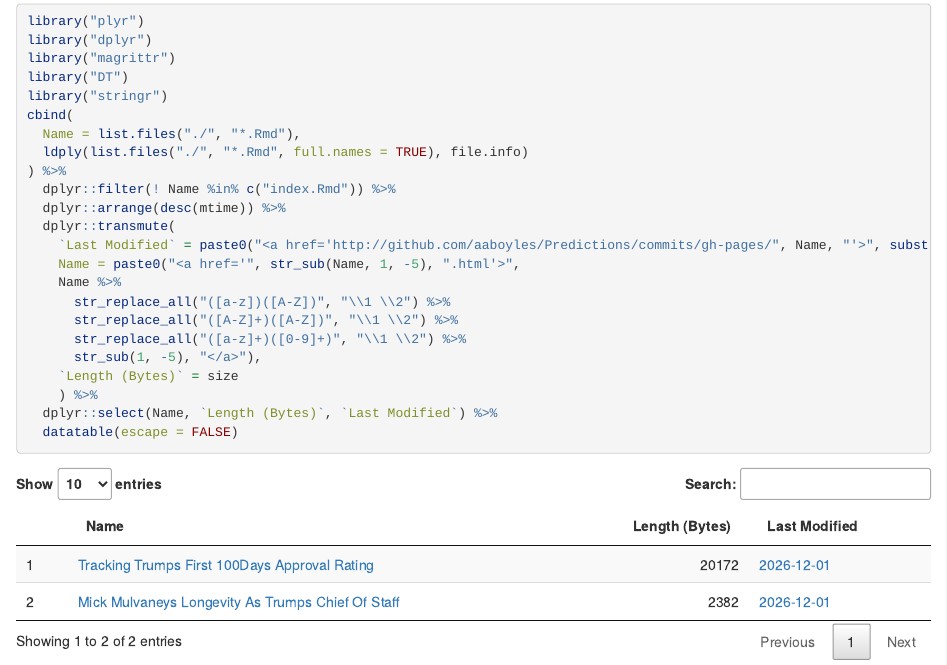
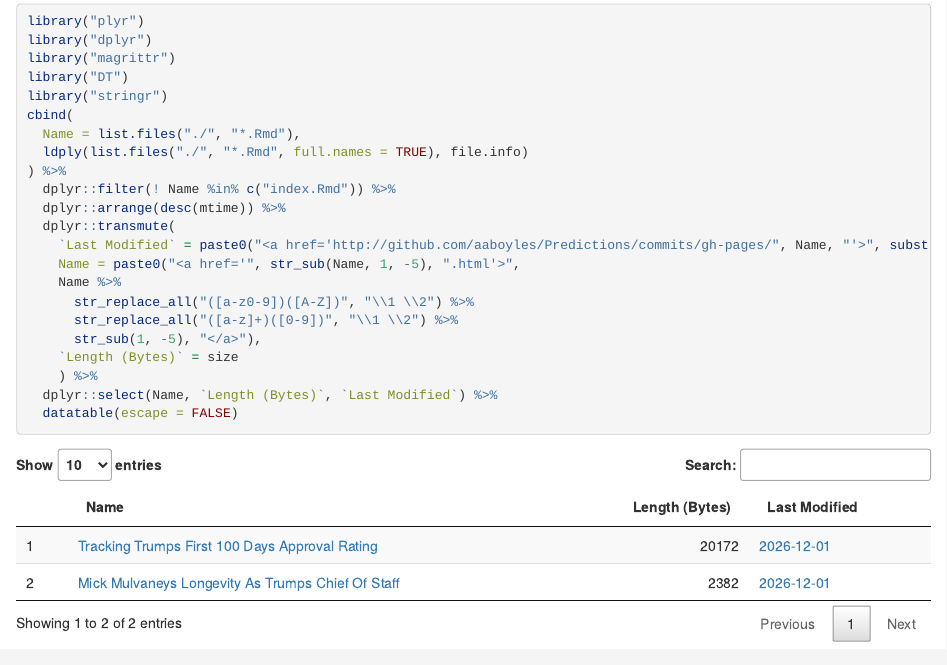
Before and after one commit to AABoyles/Predictions, an R Markdown document (index.Rmd): the page in a window 1100 px wide, from 100 px down. Rendered offline with R 4.5, knitr and Pandoc, with nearby package versions; folded parts are opened.

Commit message:
Tweaked titling algorithm in index

```diff
--- a/index.Rmd
+++ b/index.Rmd
@@ -22,9 +22,8 @@ cbind(
     `Last Modified` = paste0("<a href='http://github.com/aaboyles/Predictions/commits/gh-pages/", Name, "'>", substr(mtime, 0, 10), "</a>"),
     Name = paste0("<a href='", str_sub(Name, 1, -5), ".html'>",
     Name %>%
-      str_replace_all("([a-z])([A-Z])", "\\1 \\2") %>%
-      str_replace_all("([A-Z]+)([A-Z])", "\\1 \\2") %>%
-      str_replace_all("([a-z]+)([0-9]+)", "\\1 \\2") %>%
+      str_replace_all("([a-z0-9])([A-Z])", "\\1 \\2") %>%
+      str_replace_all("([a-z]+)([0-9])", "\\1 \\2") %>%
       str_sub(1, -5), "</a>"),
     `Length (Bytes)` = size
     ) %>%
```
